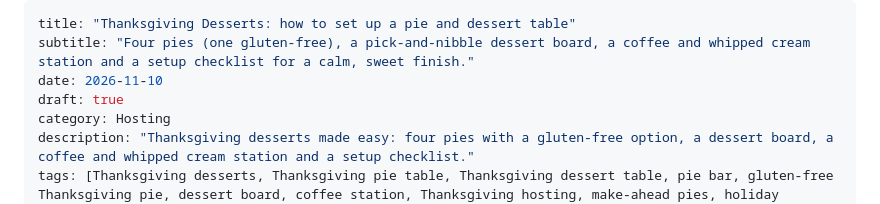
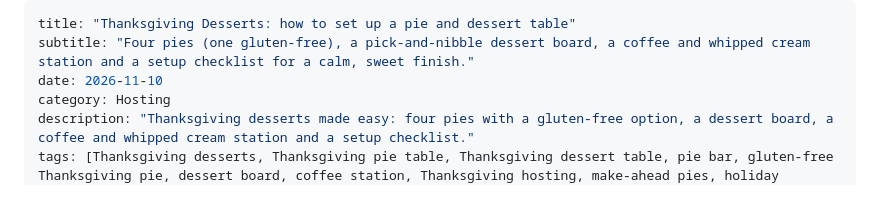
Before and after one commit to vallarigadre/House-and-habit, a Markdown page: posts/2026-11-10-thanksgiving-desserts.md, the part around one of its changes. GitHub-like rendering.

Commit message:
Publish: Thanksgiving Desserts: how to set up a pie and dessert table

```diff
--- a/posts/2026-11-10-thanksgiving-desserts.md
+++ b/posts/2026-11-10-thanksgiving-desserts.md
@@ -2,7 +2,6 @@
 title: "Thanksgiving Desserts: how to set up a pie and dessert table"
 subtitle: "Four pies (one gluten-free), a pick-and-nibble dessert board, a coffee and whipped cream station and a setup checklist for a calm, sweet finish."
 date: 2026-11-10
-draft: true
 category: Hosting
 description: "Thanksgiving desserts made easy: four pies with a gluten-free option, a dessert board, a coffee and whipped cream station and a setup checklist."
 tags: [Thanksgiving desserts, Thanksgiving pie table, Thanksgiving dessert table, pie bar, gluten-free Thanksgiving pie, dessert board, coffee station, Thanksgiving hosting, make-ahead pies, holiday entertaining]
```
Also changed, not shown: other parts of posts/2026-11-10-thanksgiving-desserts.md (+19 -19 lines).
